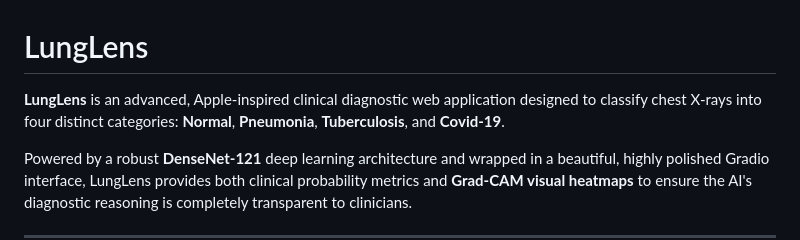
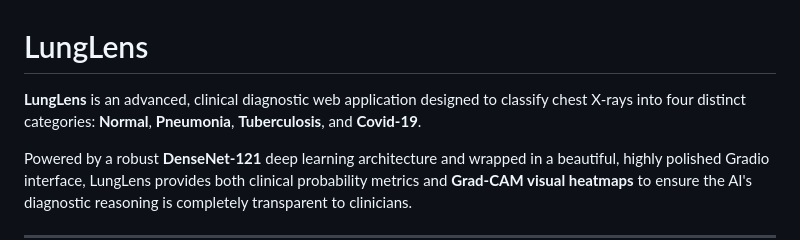
Before and after one commit to evan-2005/LungLens, a Markdown page: README.md, the part around the change. GitHub-like rendering.

```diff
--- a/README.md
+++ b/README.md
@@ -1,6 +1,6 @@
 # LungLens
 
-**LungLens** is an advanced, Apple-inspired clinical diagnostic web application designed to classify chest X-rays into four distinct categories: **Normal**, **Pneumonia**, **Tuberculosis**, and **Covid-19**.
+**LungLens** is an advanced, clinical diagnostic web application designed to classify chest X-rays into four distinct categories: **Normal**, **Pneumonia**, **Tuberculosis**, and **Covid-19**.
 
 Powered by a robust **DenseNet-121** deep learning architecture and wrapped in a beautiful, highly polished Gradio interface, LungLens provides both clinical probability metrics and **Grad-CAM visual heatmaps** to ensure the AI's diagnostic reasoning is completely transparent to clinicians.
 
```
